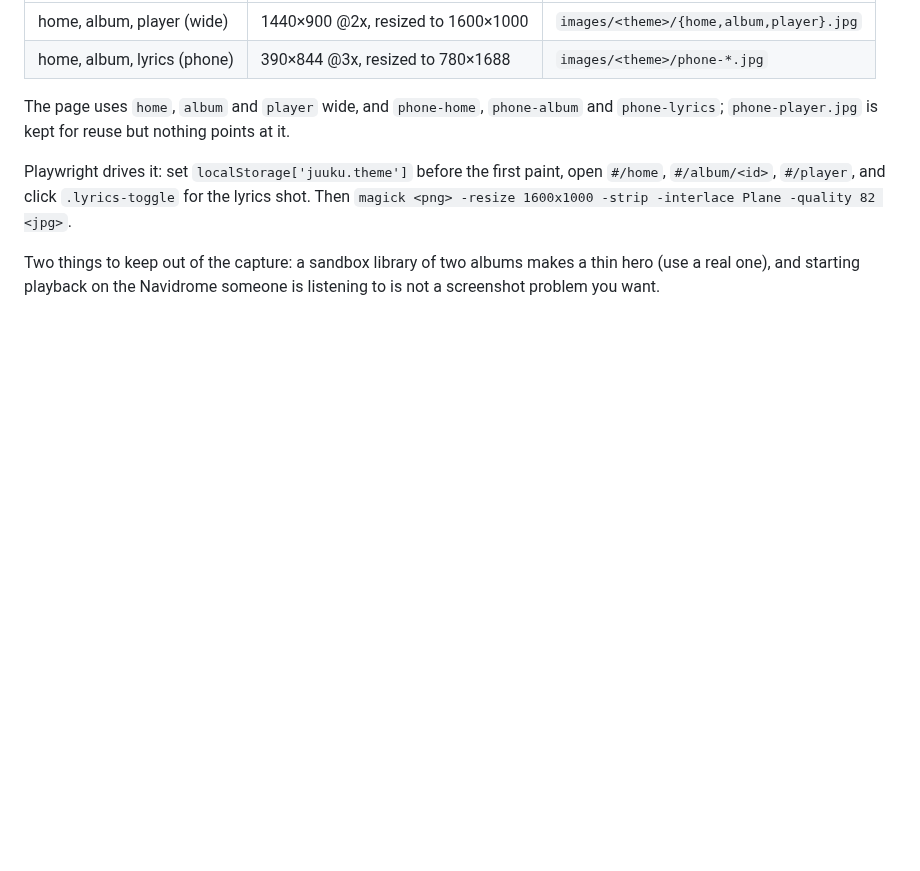
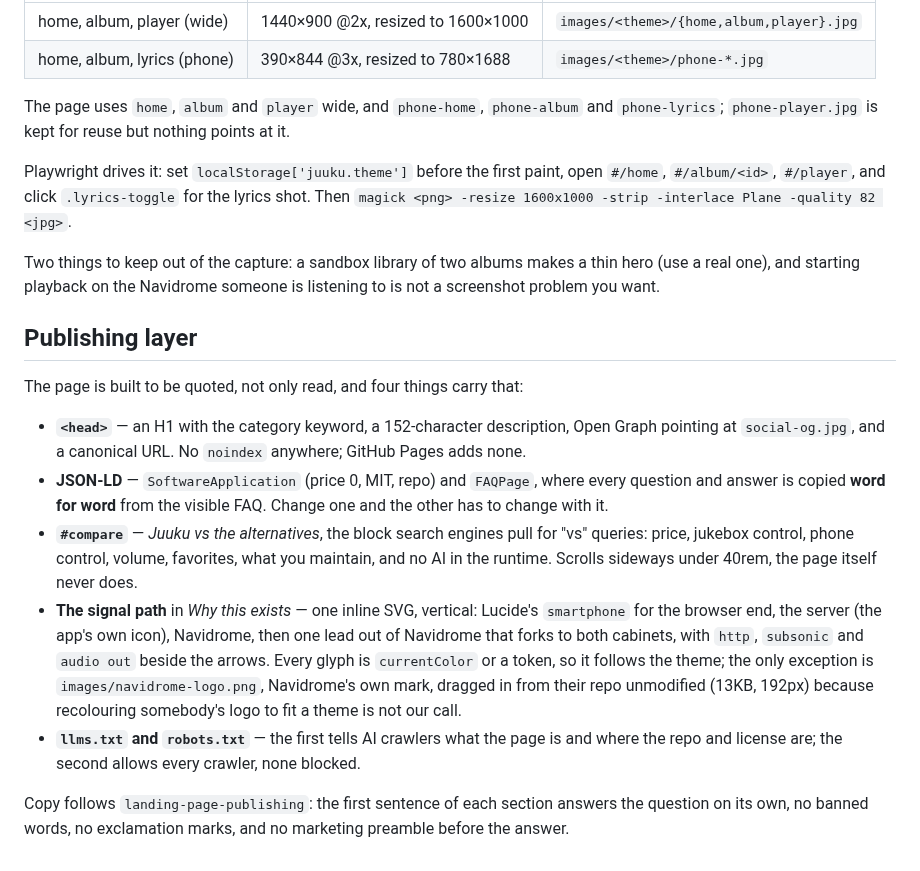
Before and after one commit to nomorenamesstudio/juuku, a Markdown page: site/README.md, the part around the change. Drawn GitHub-style; blank space fills up the shorter version.

```diff
--- a/site/README.md
+++ b/site/README.md
@@ -94,3 +94,31 @@ Then `magick <png> -resize 1600x1000 -strip -interlace Plane -quality 82 <jpg>`.
 Two things to keep out of the capture: a sandbox library of two albums makes a thin
 hero (use a real one), and starting playback on the Navidrome someone is listening to
 is not a screenshot problem you want.
+
+## Publishing layer
+
+The page is built to be quoted, not only read, and four things carry that:
+
+- **`<head>`** — an H1 with the category keyword, a 152-character description, Open
+  Graph pointing at `social-og.jpg`, and a canonical URL. No `noindex` anywhere;
+  GitHub Pages adds none.
+- **JSON-LD** — `SoftwareApplication` (price 0, MIT, repo) and `FAQPage`, where every
+  question and answer is copied **word for word** from the visible FAQ. Change one and
+  the other has to change with it.
+- **`#compare`** — *Juuku vs the alternatives*, the block search engines pull for
+  "vs" queries: price, jukebox control, phone control, volume, favorites, what you
+  maintain, and no AI in the runtime. Scrolls sideways under 40rem, the page itself
+  never does.
+- **The signal path** in *Why this exists* — one inline SVG, vertical: Lucide's
+  `smartphone` for the browser end, the server (the app's own icon), Navidrome, then one lead out
+  of Navidrome that forks to both cabinets, with `http`, `subsonic` and `audio out`
+  beside the arrows. Every glyph is `currentColor` or a token, so it follows the theme; the
+  only exception is `images/navidrome-logo.png`, Navidrome's own mark, dragged in
+  from their repo unmodified (13KB, 192px) because recolouring somebody's logo to fit
+  a theme is not our call.
+- **`llms.txt` and `robots.txt`** — the first tells AI crawlers what the page is and
+  where the repo and license are; the second allows every crawler, none blocked.
+
+Copy follows `landing-page-publishing`: the first sentence of each section answers the
+question on its own, no banned words, no exclamation marks, and no marketing preamble
+before the answer.
```
Also changed, not shown: site/images/navidrome-logo.png (added), 4 other files.
